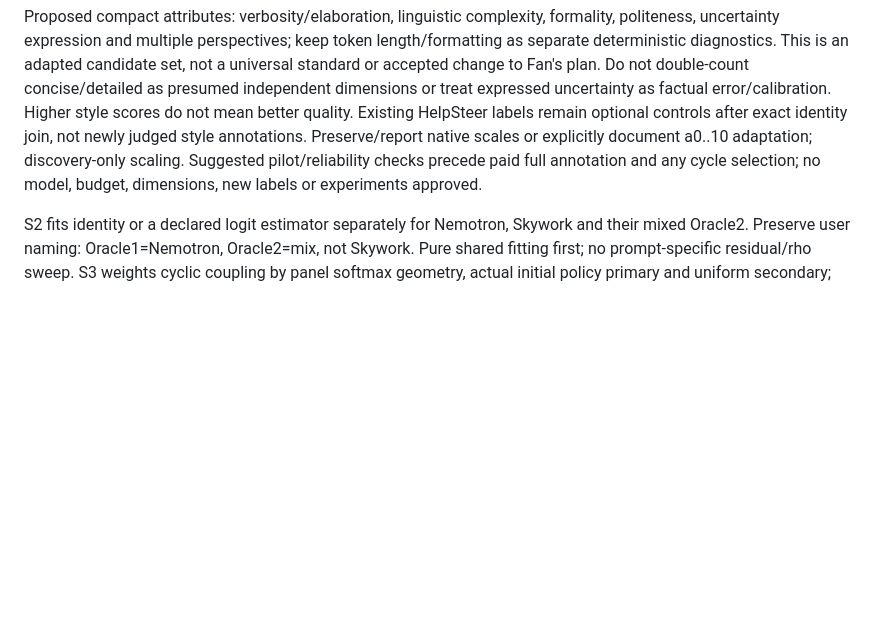
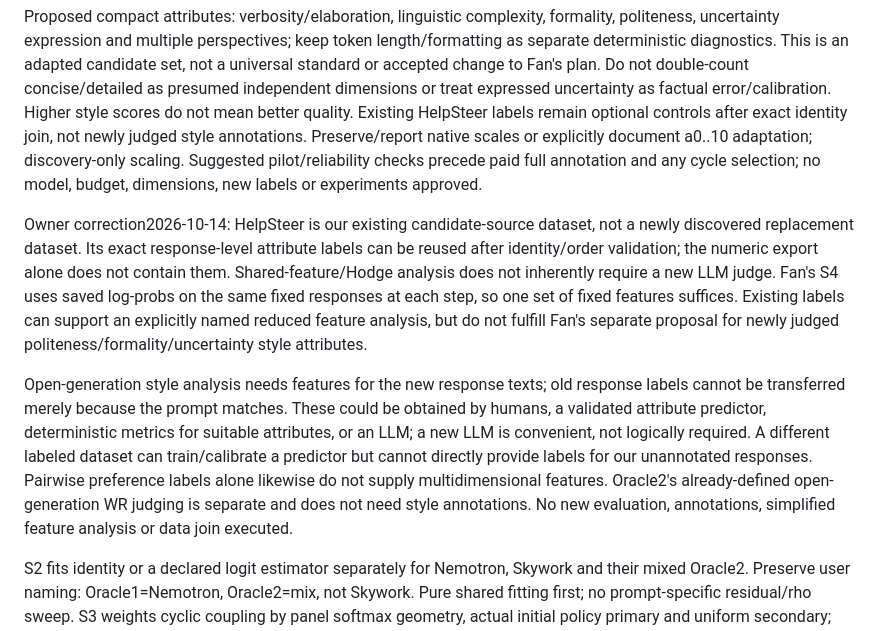
Before and after one commit to yuhe-zzy/LLM_Sampling, a Markdown page: doc/SCIENTIFIC_CONTEXT.md, the part around the change. GitHub-like rendering; blank space fills up the shorter version.

Commit message:
Clarify reuse of HelpSteer labels for fixed-panel latent analysis

```diff
--- a/doc/SCIENTIFIC_CONTEXT.md
+++ b/doc/SCIENTIFIC_CONTEXT.md
@@ -235,6 +235,25 @@ native scales or explicitly document a0..10 adaptation; discovery-only scaling.
 Suggested pilot/reliability checks precede paid full annotation and any cycle
 selection; no model, budget, dimensions, new labels or experiments approved.
 
+Owner correction2026-10-14: HelpSteer is our existing candidate-source dataset,
+not a newly discovered replacement dataset. Its exact response-level attribute
+labels can be reused after identity/order validation; the numeric export alone
+does not contain them. Shared-feature/Hodge analysis does not inherently require
+a new LLM judge. Fan's S4 uses saved log-probs on the same fixed responses at
+each step, so one set of fixed features suffices. Existing labels can support
+an explicitly named reduced feature analysis, but do not fulfill Fan's separate
+proposal for newly judged politeness/formality/uncertainty style attributes.
+
+Open-generation style analysis needs features for the new response texts; old
+response labels cannot be transferred merely because the prompt matches. These
+could be obtained by humans, a validated attribute predictor, deterministic
+metrics for suitable attributes, or an LLM; a new LLM is convenient, not logically
+required. A different labeled dataset can train/calibrate a predictor but cannot
+directly provide labels for our unannotated responses. Pairwise preference labels
+alone likewise do not supply multidimensional features. Oracle2's already-defined
+open-generation WR judging is separate and does not need style annotations.
+No new evaluation, annotations, simplified feature analysis or data join executed.
+
 S2 fits identity or a declared logit estimator separately for Nemotron, Skywork
 and their mixed Oracle2. Preserve user naming: Oracle1=Nemotron, Oracle2=mix,
 not Skywork. Pure shared fitting first; no prompt-specific residual/rho sweep.
```
Also changed, not shown: daily-notes/2026-10-14.md (+19 -0 lines), handoff/current.md (+5 -2 lines).
